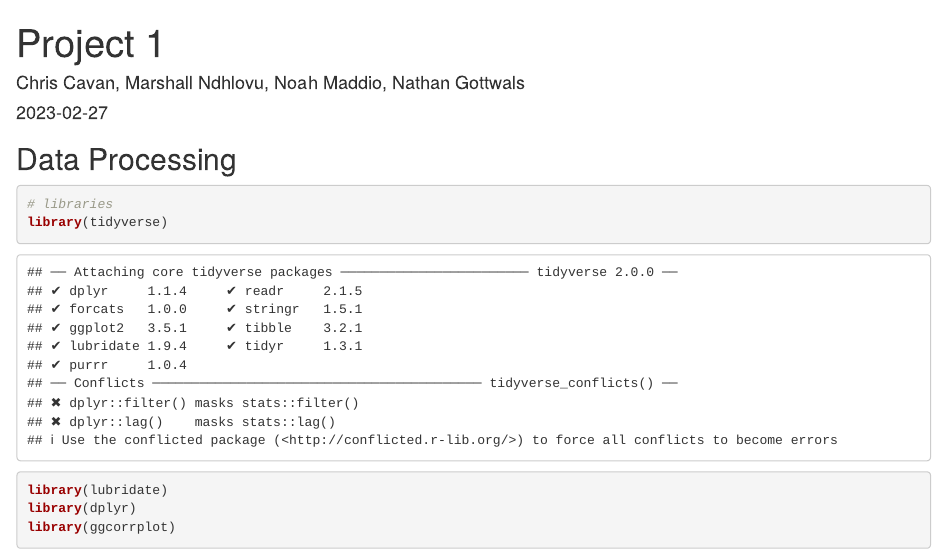
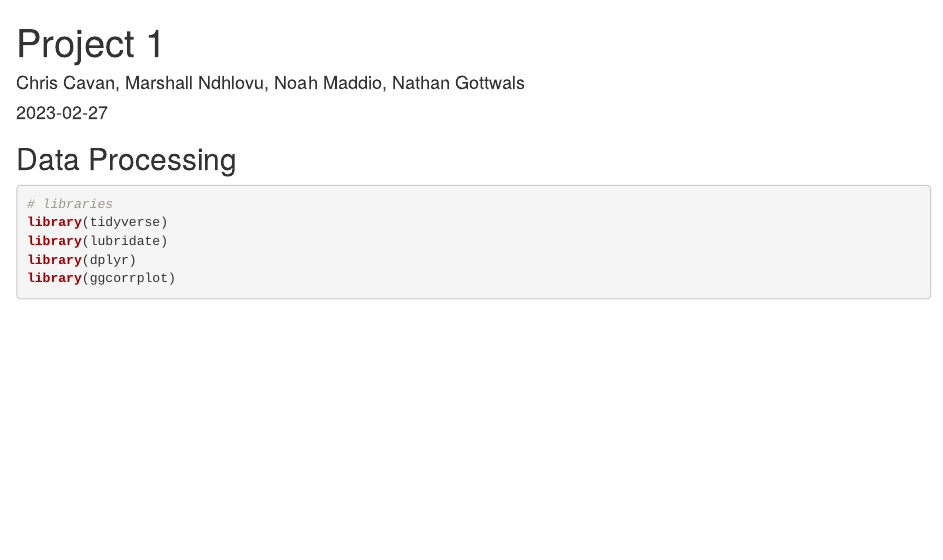
Before and after one commit to nomad522/STAT190Project1, an R Markdown document (Project.Rmd): the page in a window 1100 px wide, from its top. Rendered offline with R 4.5, knitr and Pandoc, with nearby package versions; some code elsewhere in the file could not run offline.

Commit message:
Update Project.Rmd

````diff
--- a/Project.Rmd
+++ b/Project.Rmd
@@ -13,7 +13,7 @@ knitr::opts_chunk$set(echo = TRUE)
 
 ## Data Processing
 
-```{r Libraries}
+```{r Libraries, warning=FALSE,message=FALSE,error=FALSE, results='hide'}
 
 # libraries
 library(tidyverse)
````
Also changed, not shown: Project.Rmd (2 more changed lines).
